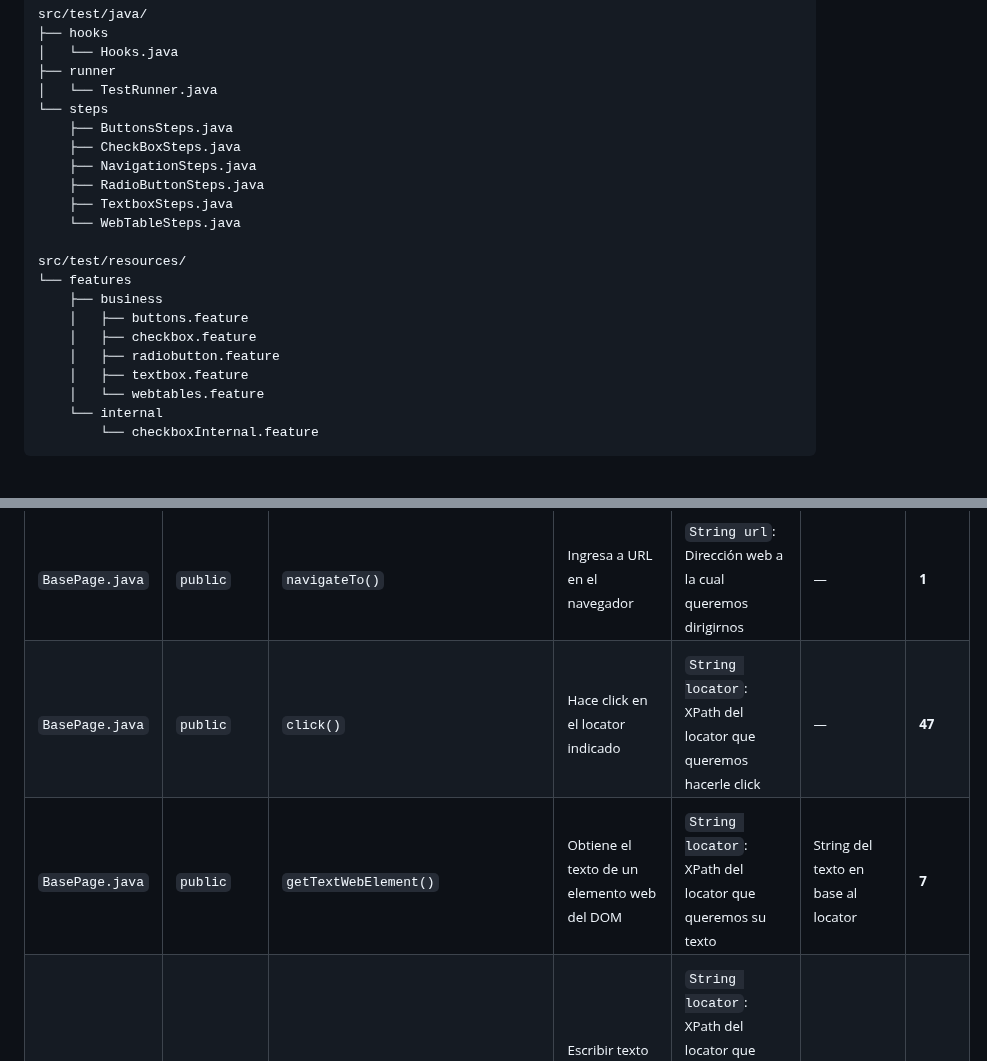
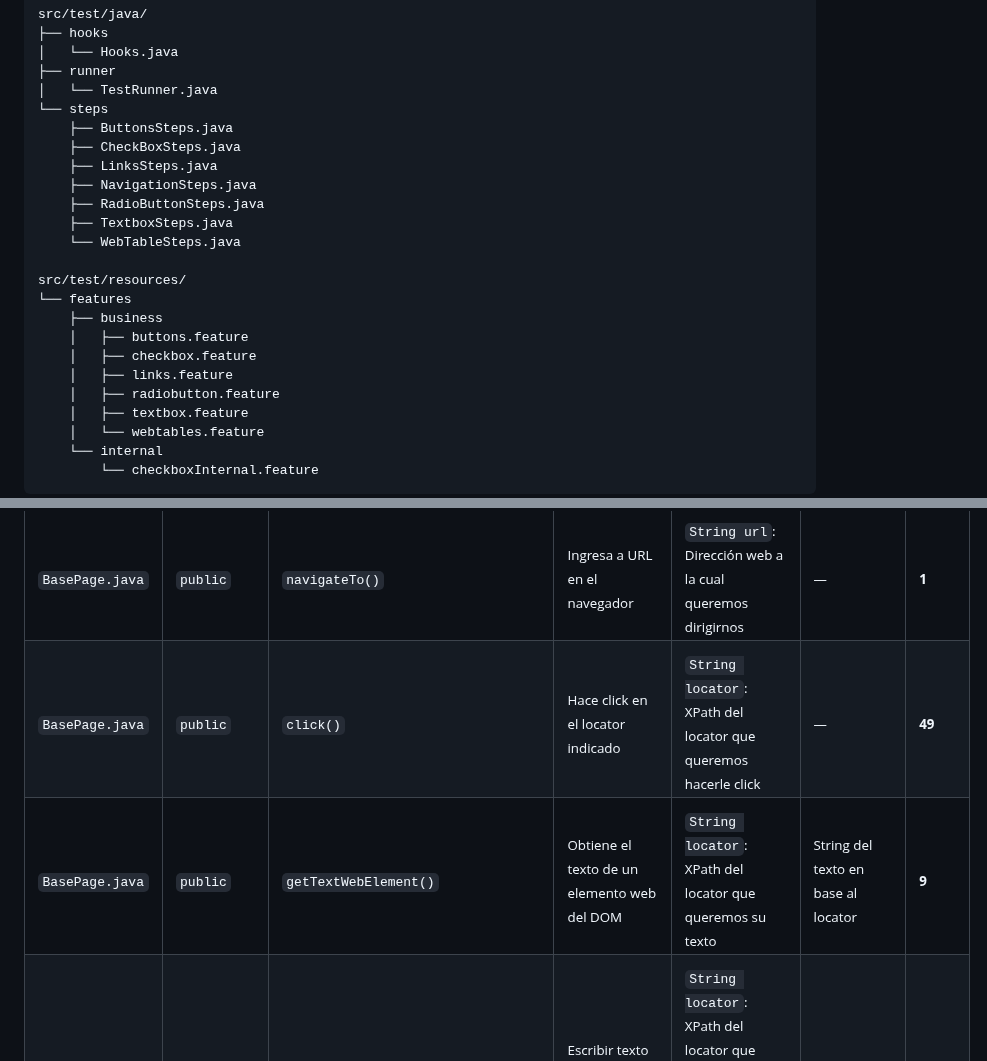
Before and after one commit to CarlosNaveda/base-page-automation, a Markdown page: README.md, 2 parts joined by grey strips. GitHub-like rendering; blank space fills up the shorter version.

Commit message:
docs: auto-update README y bubble chart

```diff
--- a/README.md
+++ b/README.md
@@ -83,6 +83,7 @@ src/test/java/
 └── steps
     ├── ButtonsSteps.java
     ├── CheckBoxSteps.java
+    ├── LinksSteps.java
     ├── NavigationSteps.java
     ├── RadioButtonSteps.java
     ├── TextboxSteps.java
@@ -93,6 +94,7 @@ src/test/resources/
     ├── business
     │   ├── buttons.feature
     │   ├── checkbox.feature
+    │   ├── links.feature
     │   ├── radiobutton.feature
     │   ├── textbox.feature
     │   └── webtables.feature
@@ -112,8 +114,8 @@ src/test/resources/
 | <sub>`BasePage.java`</sub> | <sub>`public`</sub> | <sub>`isLocatorPresent()`</sub> | <sub>Nos dice si un locator está presente</sub> | <sub>`String locator`: XPath del elemento web que queremos buscar</sub> | <sub>boolean true si está, caso contrario false</sub> | <sub>**4**</sub> |
 | <sub>`BasePage.java`</sub> | <sub>`public`</sub> | <sub>`getWebElementPresent()`</sub> | <sub>Espera a que un elemento esté presente en el DOM y lo retorna</sub> | <sub>`String locator`: XPath del elemento a buscar</sub> | <sub>WebElement encontrado en el DOM</sub> | <sub>**3**</sub> |
 | <sub>`BasePage.java`</sub> | <sub>`public`</sub> | <sub>`navigateTo()`</sub> | <sub>Ingresa a URL en el navegador</sub> | <sub>`String url`: Dirección web a la cual queremos dirigirnos</sub> | <sub>—</sub> | <sub>**1**</sub> |
-| <sub>`BasePage.java`</sub> | <sub>`public`</sub> | <sub>`click()`</sub> | <sub>Hace click en el locator indicado</sub> | <sub>`String locator`: XPath del locator que queremos hacerle click</sub> | <sub>—</sub> | <sub>**47**</sub> |
-| <sub>`BasePage.java`</sub> | <sub>`public`</sub> | <sub>`getTextWebElement()`</sub> | <sub>Obtiene el texto de un elemento web del DOM</sub> | <sub>`String locator`: XPath del locator que queremos su texto</sub> | <sub>String del texto en base al locator</sub> | <sub>**7**</sub> |
+| <sub>`BasePage.java`</sub> | <sub>`public`</sub> | <sub>`click()`</sub> | <sub>Hace click en el locator indicado</sub> | <sub>`String locator`: XPath del locator que queremos hacerle click</sub> | <sub>—</sub> | <sub>**49**</sub> |
+| <sub>`BasePage.java`</sub> | <sub>`public`</sub> | <sub>`getTextWebElement()`</sub> | <sub>Obtiene el texto de un elemento web del DOM</sub> | <sub>`String locator`: XPath del locator que queremos su texto</sub> | <sub>String del texto en base al locator</sub> | <sub>**9**</sub> |
 | <sub>`BasePage.java`</sub> | <sub>`public`</sub> | <sub>`setValueOnWebElement()`</sub> | <sub>Escribir texto en el elemento web del DOM</sub> | <sub>`String locator`: XPath del locator que queremos escribir<br>`String value`: Texto que queremos escribir</sub> | <sub>—</sub> | <sub>**3**</sub> |
 | <sub>`BasePage.java`</sub> | <sub>`public`</sub> | <sub>`getListOptionsSelect()`</sub> | <sub>Genera una lista de Strings en base al Select del DOM y lo retorna</sub> | <sub>`String locator`: XPath del Select a extraer las opciones</sub> | <sub>List<String> armado con las opciones</sub> | <sub>0</sub> |
 | <sub>`BasePage.java`</sub> | <sub>`public`</sub> | <sub>`selectOption()`</sub> | <sub>Selecciona una opción dentro de un Select de un elemento Web</sub> | <sub>`String locator`: XPath del Select para elegir la opción<br>`String option`: String que indica la opción que vamos a elegir en el Select</sub> | <sub>—</sub> | <sub>**2**</sub> |
```
Also changed, not shown: docs/bubble_chart.png.
